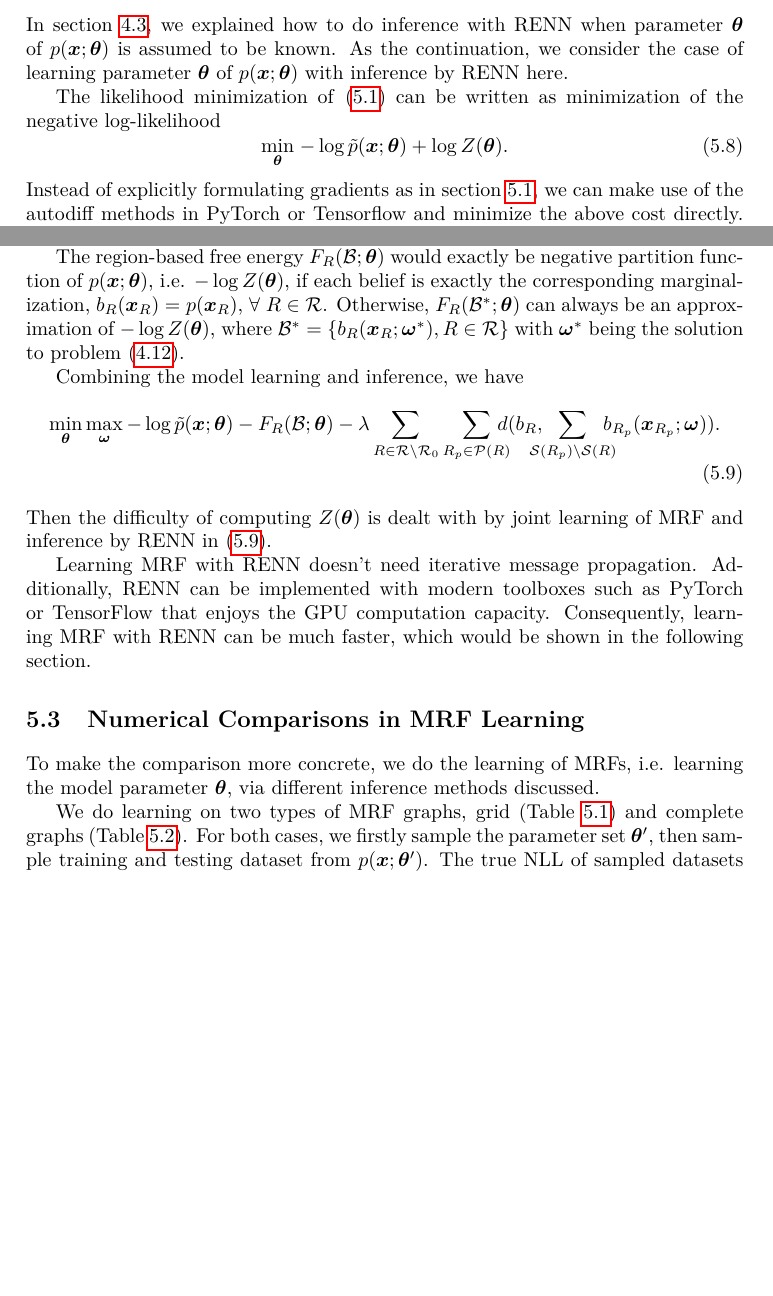
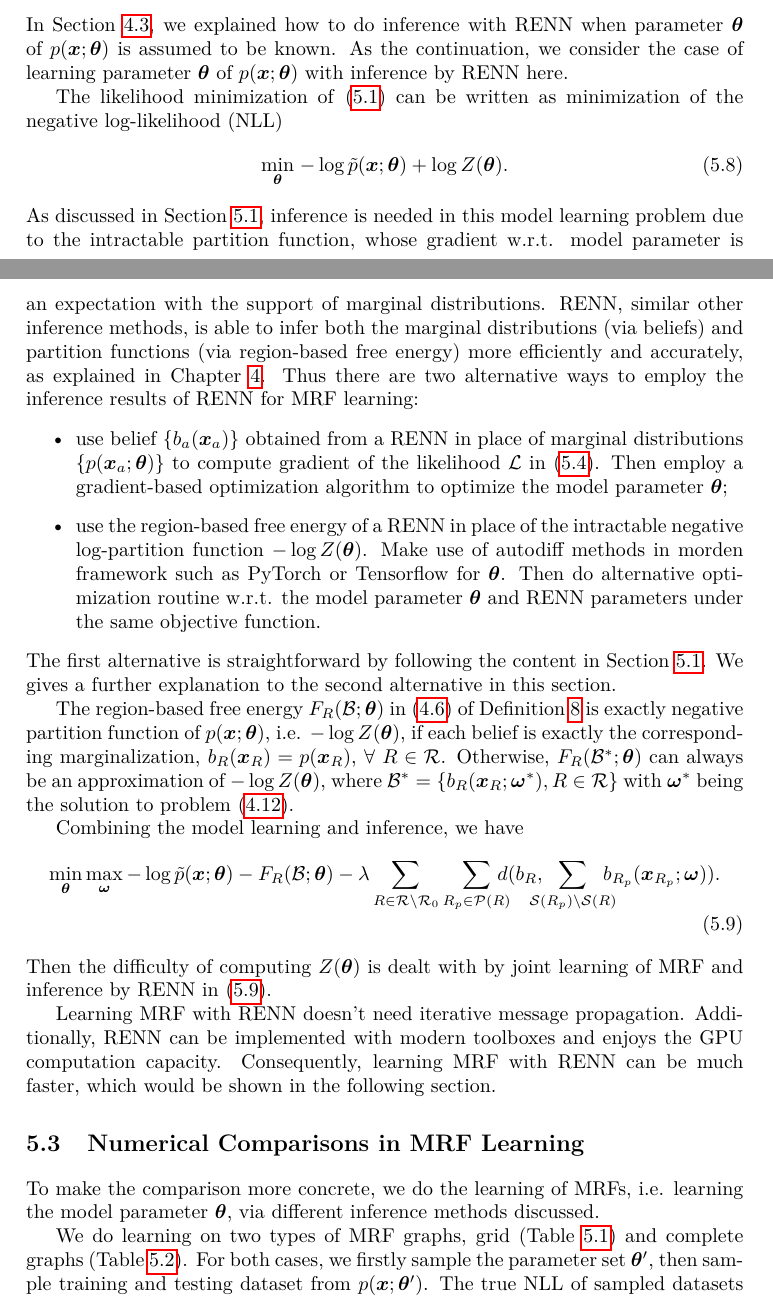
Before and after one commit to FirstHandScientist/phdthesis, a LaTeX thesis (main.tex, which reads source/chapter5/chapter5.tex): two parts of pages 81 and 82 of 163, joined at a grey line, cut so that both start at the same text, the shorter picture padded with empty space. Compiled offline with pdfLaTeX.

Commit message:
5.2 revision

```diff
--- a/source/chapter5/chapter5.tex
+++ b/source/chapter5/chapter5.tex
@@ -59,15 +61,20 @@ Alternatively, Laplacian prior is also commonly used, which brings a $\ell_1$-no
 
 \section{Model Learning with Inference of RENN}
 \label{sec:model-learning-with-renn}
-In section~\ref{sec:infer-renn}, we explained how to do inference with RENN when parameter $\bm{\theta}$ of $p(\bm{x}; \bm{\theta})$ is assumed to be known. As the continuation, we consider the case of learning parameter $\bm{\theta}$ of $p(\bm{x}; \bm{\theta})$ with inference by RENN here.
+In Section~\ref{sec:infer-renn}, we explained how to do inference with RENN when parameter $\bm{\theta}$ of $p(\bm{x}; \bm{\theta})$ is assumed to be known. As the continuation, we consider the case of learning parameter $\bm{\theta}$ of $p(\bm{x}; \bm{\theta})$ with inference by RENN here.
 
-The likelihood minimization of \eqref{chpt5:eq:one-sample-likely} can be written as minimization of the negative log-likelihood
+The likelihood minimization of \eqref{chpt5:eq:one-sample-likely} can be written as minimization of the negative log-likelihood (NLL)
 \begin{equation}\label{eq:maximizing-likelihood}
   \umin{\bm{\theta}}{ -\log{\tilde{p}(\bm{x}; \bm{\theta})} + \log{Z(\bm{\theta})}}.
 \end{equation}
-Instead of explicitly formulating gradients as in section~\ref{chpt5:sec:learning-mrf}, we can make use of the autodiff methods in PyTorch or Tensorflow and minimize the above cost directly. Note this does not mean that inference is not required. Instead, we need to deal with the intractability of $\log{Z(\bm{\theta})}$, which is expensive or prohibitive to solve \eqref{eq:maximizing-likelihood} directly. Approximation to $\log{Z(\bm{\theta})}$ requires inference, which can be done by RENN.
+As discussed in Section~\ref{chpt5:sec:learning-mrf}, inference is needed in this model learning problem due to the intractable partition function, whose gradient w.r.t. model parameter is an expectation with the support of marginal distributions. RENN, similar other inference methods, is able to infer both the marginal distributions (via beliefs) and partition functions (via region-based free energy) more efficiently and accurately, as explained in Chapter~\ref{chapter4}. Thus there are two alternative ways to employ the inference results of RENN for MRF learning:
+\begin{itemize}
+\item use belief $\left\{ b_{a}(\bm{x}_a) \right\}$ obtained from a RENN in place of marginal distributions $\left\{ p(\bm{x}_a; \bm{\theta}) \right\}$ to compute gradient of the likelihood $\Ll$ in \eqref{chpt5:eq:likely-gradient-thetaa}. Then employ a gradient-based optimization algorithm to optimize the model parameter $\bm{\theta}$;
+  \item use the region-based free energy of a RENN in place of the intractable negative log-partition function $-\log{Z(\bm{\theta})}$. Make use of autodiff methods in morden framework such as PyTorch or Tensorflow for $\bm{\theta}$. Then do alternative optimization routine w.r.t. the model parameter $\bm{\theta}$ and RENN parameters under the same objective function.
+\end{itemize}
+The first alternative is straightforward by following the content in Section~\ref{chpt5:sec:learning-mrf}. We gives a further explanation to the second alternative in this section.
 
-The region-based free energy $F_R(\Bb;\bm{\theta})$ would exactly be negative partition function of $p(\bm{x};\bm{\theta})$, i.e. $-\log{Z(\bm{\theta})}$, if each belief is exactly the corresponding marginalization, $b_R(\bm{x}_R)=p(\bm{x}_{R})$, $\forall~R\in \Rr$. Otherwise, $F_R(\Bb^{\ast};\bm{\theta})$ can always be an approximation of $-\log{Z(\bm{\theta})}$, where $\Bb^{\ast}= \{b_R(\bm{x}_R; \bm{\omega}^{\ast}), R\in \Rr\}$ with $\bm{\omega}^{\ast}$ being the solution to problem \eqref{eq:infer-F-all-belief}.
+The region-based free energy $F_R(\Bb;\bm{\theta})$ in \eqref{eq:def-region-free-energy} of Definition~\ref{def:region-free-energy} is exactly negative partition function of $p(\bm{x};\bm{\theta})$, i.e. $-\log{Z(\bm{\theta})}$, if each belief is exactly the corresponding marginalization, $b_R(\bm{x}_R)=p(\bm{x}_{R})$, $\forall~R\in \Rr$. Otherwise, $F_R(\Bb^{\ast};\bm{\theta})$ can always be an approximation of $-\log{Z(\bm{\theta})}$, where $\Bb^{\ast}= \{b_R(\bm{x}_R; \bm{\omega}^{\ast}), R\in \Rr\}$ with $\bm{\omega}^{\ast}$ being the solution to problem \eqref{eq:infer-F-all-belief}.
 
 Combining the model learning and inference, we have
 \begin{align}\label{eq:learning-min-max}
@@ -76,7 +83,7 @@ Combining the model learning and inference, we have
 \end{align}
 Then the difficulty of computing $Z(\bm{\theta})$ is dealt with by joint learning of MRF and inference by RENN in \eqref{eq:learning-min-max}.
 
-Learning MRF with RENN doesn't need iterative message propagation. Additionally, RENN can be implemented with modern toolboxes such as PyTorch or TensorFlow that enjoys the GPU computation capacity. Consequently, learning MRF with RENN can be much faster, which would be shown in the following section.
+Learning MRF with RENN doesn't need iterative message propagation. Additionally, RENN can be implemented with modern toolboxes and enjoys the GPU computation capacity. Consequently, learning MRF with RENN can be much faster, which would be shown in the following section.
 
 
 \section{Numerical Comparisons in MRF Learning}
```
Also changed, not shown: source/chapter5/chapter5.tex (8 more changed lines).
